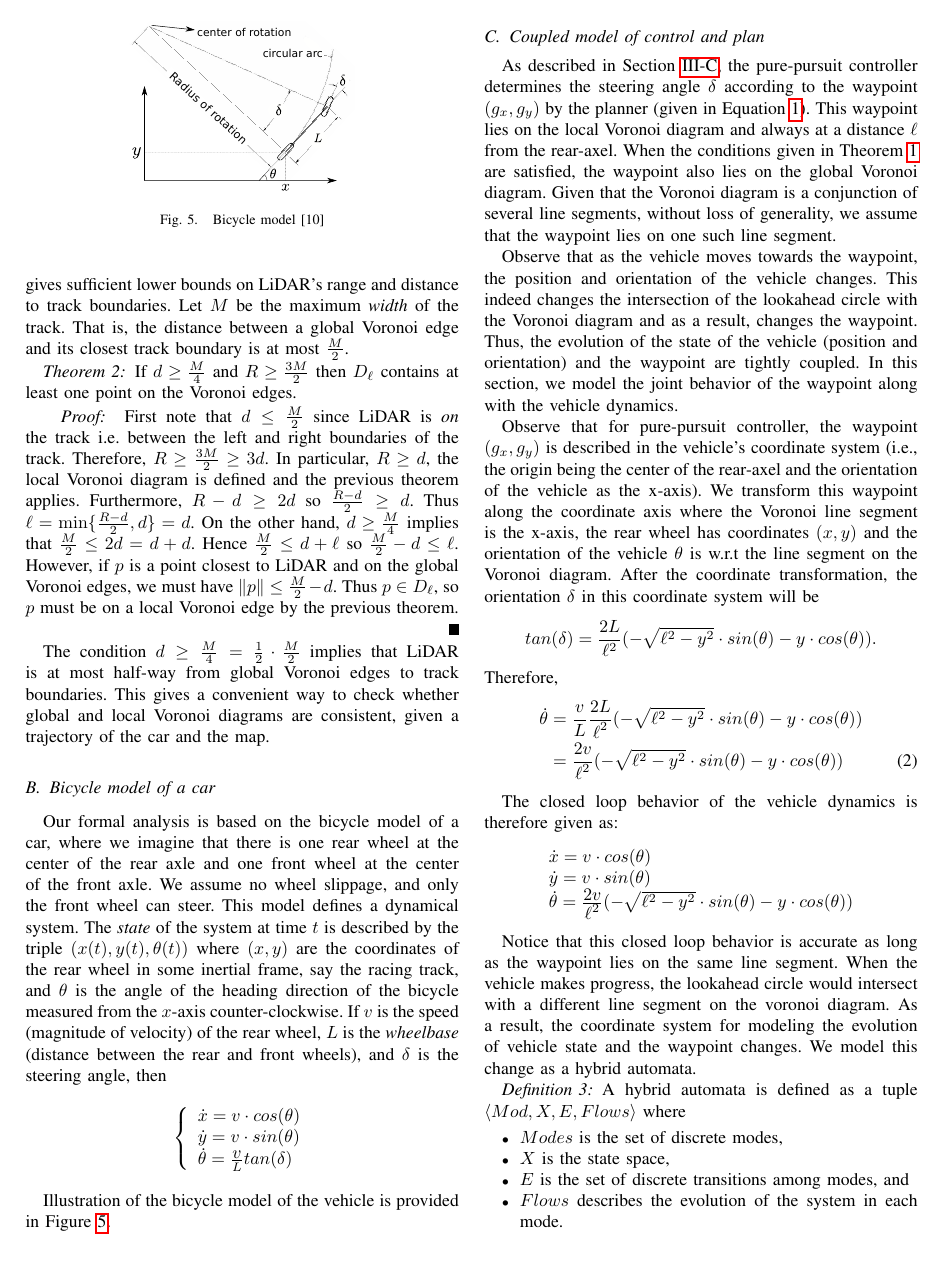
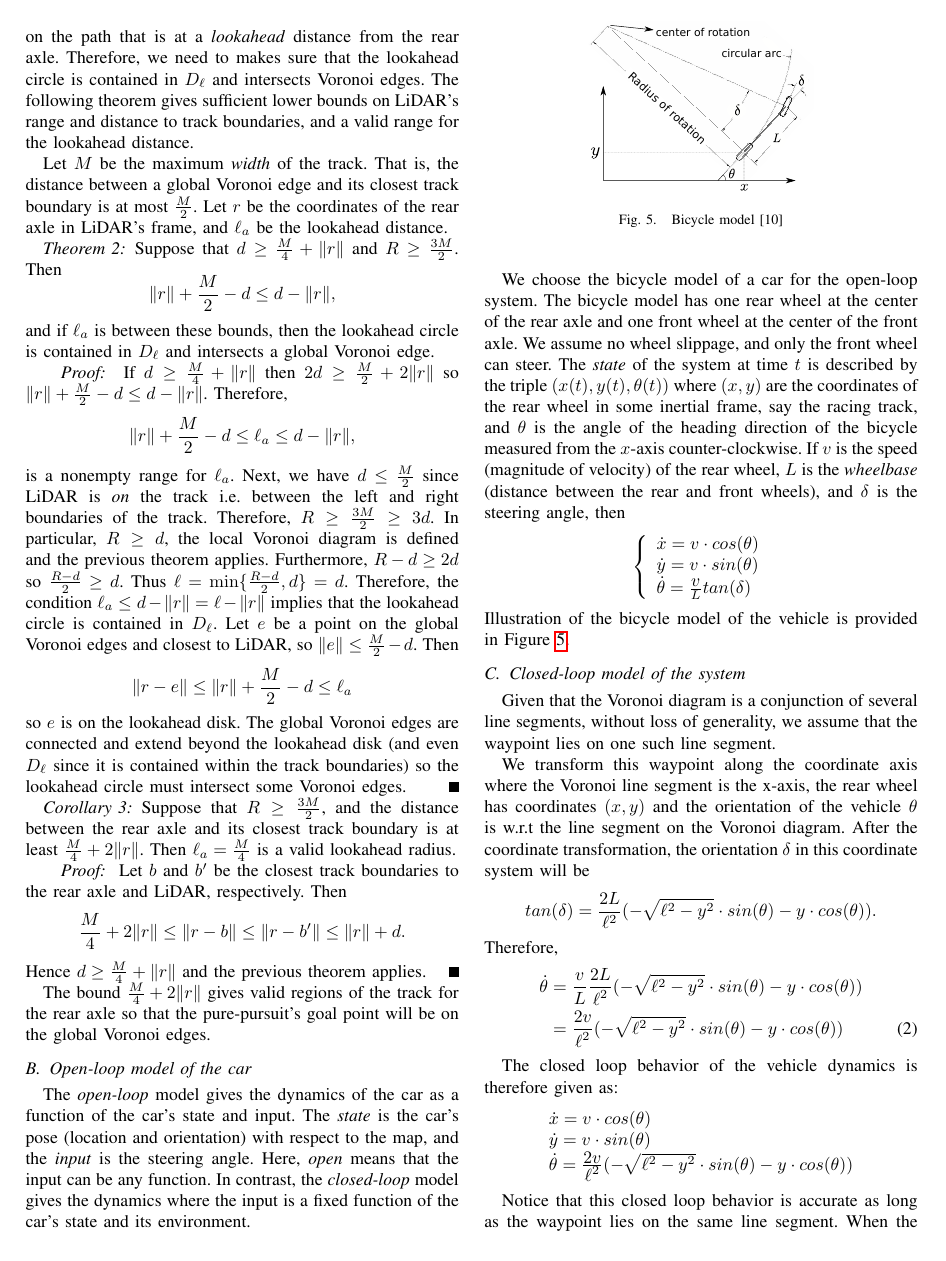
Before and after one commit to abol-karimi/RA-L, a LaTeX paper (root.tex, which reads sections/4-1-voronoi.tex, sections/4-2-bicycle_model.tex, sections/4-3-system_model.tex): page 5 of 11 before the commit and page 5 of 10 after it. Compiled offline with pdfLaTeX.

Commit message:
Bounds for the lookahead radius based on the maximum width of the track.

```diff
--- a/sections/4-1-voronoi.tex
+++ b/sections/4-1-voronoi.tex
@@ -88,16 +88,44 @@ Since our planner chooses a path on the Voronoi edges, we need to make sure that
 %
-The following theorem gives sufficient lower bounds on LiDAR's range and distance to track boundaries.
+Furthermore, our path-tracker chooses a point on the path that is at a \emph{lookahead} distance from the rear axle.
 %
+Therefore, we need to makes sure that the lookahead circle is contained in $D_\ell$ and intersects Voronoi edges.
+%
+The following theorem gives sufficient lower bounds on LiDAR's range and distance to track boundaries, and a valid range for the lookahead distance.
+
+
 Let $M$ be the maximum \emph{width} of the track.
 %
 That is, the distance between a global Voronoi edge and its closest track boundary is at most $\frac{M}{2}$.
+%
+Let $r$ be the coordinates of the rear axle in LiDAR's frame, and $\ell_a$ be the lookahead distance.
 
 \begin{theorem}
-If $d \geq \frac{M}{4}$ and $R \geq \frac{3M}{2}$ then $D_\ell$ contains at least one point on the Voronoi edges.
+Suppose that $d \geq \frac{M}{4} + \lVert r \rVert$ and $R \geq \frac{3M}{2}$.
+%
+Then
+$$
+\lVert r \rVert + \frac{M}{2} - d
+\leq d - \lVert r \rVert,
+$$
+and if $\ell_a$ is between these bounds,
+then the lookahead circle is contained in $D_\ell$ and intersects a global Voronoi edge.
 \end{theorem}
 
 \begin{proof}
-First note that $d \leq \frac{M}{2}$ since LiDAR is \emph{on} the track i.e. between the left and right boundaries of the track.
+If $d \geq \frac{M}{4} + \lVert r \rVert$ then
+$ 2d \geq \frac{M}{2} + 2 \lVert r \rVert $
+so $ \lVert r \rVert + \frac{M}{2} - d
+\leq d - \lVert r \rVert $.
+%
+Therefore,
+$$
+\lVert r \rVert + \frac{M}{2} - d
+\leq \ell_a
+\leq d - \lVert r \rVert,
+$$
+is a nonempty range for $\ell_a$.
+%
+Next, we have $d \leq \frac{M}{2}$ since LiDAR is \emph{on} the track i.e. between the left and right boundaries of the track.
 %
 Therefore, $R \geq \frac{3M}{2} \geq 3d$.
 %
@@ -108,15 +136,39 @@ $R-d \geq 2d$ so $\frac{R-d}{2} \geq d$.
 %
 Thus $\ell = \min \{ \frac{R-d}{2}, d \} = d$.
 %
-On the other hand, $d \geq \frac{M}{4}$ implies that $\frac{M}{2} \leq 2d = d + d$.
+Therefore, the condition $\ell_a \leq d - \lVert r \rVert = \ell - \lVert r \rVert$ implies that the lookahead circle is contained in $D_\ell$.
 %
-Hence $\frac{M}{2} \leq d + \ell $ so $\frac{M}{2} - d \leq \ell $.
+Let $e$ be a point on the global Voronoi edges and closest to LiDAR, so $\lVert e \rVert \leq \frac{M}{2} - d$.
+Then
+$$
+\lVert r - e \rVert
+\leq \lVert r \rVert + \frac{M}{2} - d
+\leq \ell_a
+$$
 %
-However, if $p$ is a point closest to LiDAR and on the global Voronoi edges, we must have $\lVert p \rVert \leq \frac{M}{2} - d$.
+so $e$ is on the lookahead disk.
 %
-Thus $p \in D_\ell$, so $p$ must be on a local Voronoi edge by the previous theorem.
+The global Voronoi edges are connected and extend beyond the lookahead disk (and even $D_\ell$ since it is contained within the track boundaries) so the lookahead circle must intersect some Voronoi edges.
 \end{proof}
 
-The condition $d \geq \frac{M}{4} = \frac{1}{2} \cdot \frac{M}{2}$ implies that LiDAR is at most half-way from global Voronoi edges to track boundaries.
+
+\begin{corollary}
+Suppose that $R \geq \frac{3M}{2}$, and the distance between the rear axle and its closest track boundary is at least $\frac{M}{4} + 2\lVert r \rVert$.
 %
-This gives a convenient way to check whether global and local Voronoi diagrams are consistent, given a trajectory of the car and the map.
+Then $\ell_a = \frac{M}{4} $ is a valid lookahead radius.
+\end{corollary}
+
+\begin{proof}
+Let $b$ and $b'$ be the closest track boundaries to the rear axle and LiDAR, respectively.
+%
+Then
+$$
+\frac{M}{4} + 2 \lVert r \rVert
+\leq \lVert r - b \rVert
+\leq \lVert r - b' \rVert
+\leq \lVert r \rVert + d.
+$$
+Hence $d \geq \frac{M}{4} + \lVert r \rVert$ and the previous theorem applies.
+\end{proof}
+
+The bound $\frac{M}{4} + 2\lVert r \rVert$ gives valid regions of the track for the rear axle so that the pure-pursuit's goal point will be on the global Voronoi edges.
--- a/sections/4-2-bicycle_model.tex
+++ b/sections/4-2-bicycle_model.tex
@@ -1,4 +1,4 @@
-\subsection{Bicycle model of a car}
+\subsection{Open-loop model of the car}
 
 \begin{figure}
 \centering
@@ -7,15 +7,27 @@
 \label{fig:bicycle}%
 \end{figure}
 
-Our formal analysis is based on the
-bicycle model of a car, where we imagine that there is one rear wheel at the center of the rear axle and one front wheel at the center of the front axle.
+The \emph{open-loop} model gives the dynamics of the car as a function of the car's state and input.
+%
+The \emph{state} is the car's pose (location and orientation) with respect to the map, and the \emph{input} is the steering angle.
+%
+Here, \emph{open} means that the input can be any function.
+%
+In contrast, the \emph{closed-loop} model gives the dynamics where the input is a fixed function of the car's state and its environment.
+
+
+We choose the bicycle model of a car for the open-loop system.
+%
+The bicycle model has one rear wheel at the center of the rear axle and one front wheel at the center of the front axle.
+%
 We assume no wheel slippage, and only the front wheel can steer.
-This model defines a dynamical system.
+%
 The \emph{state} of the system at time $t$
 is described by the triple $(x(t), y(t), \theta(t))$
 where $(x, y)$ are the coordinates of the rear wheel
 in some inertial frame, say the racing track, and
 $\theta$ is the angle of the heading direction of the bicycle measured from the $x$-axis counter-clockwise.
+%
 If $v$ is the speed (magnitude of velocity) of the rear wheel,
 $L$ is the \emph{wheelbase} (distance between the rear and front wheels),
 and $\delta$ is the steering angle,
--- a/sections/4-3-system_model.tex
+++ b/sections/4-3-system_model.tex
@@ -1,50 +1,8 @@
-\subsection{Coupled model of control and plan}
+\subsection{Closed-loop model of the system}
 \label{sec:model}
 
-% Sridhar: This is the bicycle model that should be in the introduction.
+Given that the Voronoi diagram is a conjunction of several line segments, without loss of generality, we assume that the waypoint lies on one such line segment.
 
-% The bicycle model defines a dynamical system.
-% The \emph{state} of the system at time $t$
-% is described by the triple $(x(t), y(t), \theta(t))$
-% where $(x, y)$ is the coordinates of the rear wheel
-% in some inertial frame, say the racing track, and
-% $\theta$ is the angle of the direction of the car measured from the $x$-axis counter-clockwise.
-% If the speed (magnitude of velocity) of the car is $v$,
-% then
-% \[
-% \left\{
-% \begin{array}{l}
-%      \dot{x} = v \cdot cos(\theta) \\
-%      \dot{y} = v \cdot sin(\theta) \\
-%      \dot{\theta} = \frac{\displaystyle v}{L} tan(\delta)
-% \end{array}
-% \right.
-% \]
-% where the dot operator is differentiation with respect to time.\footnote{In this paper, we measure distance in meters and angle in radians unless otherwise specified.}
-
-As described in Section~\ref{sec:ppcontroller}, the pure-pursuit controller determines the steering angle $\delta$ according to the waypoint $(g_x, g_y)$ by the planner (given in Equation~\ref{eqn:purepursuit}).
-%
-This waypoint lies on the local Voronoi diagram and always at a distance $\ell$ from the rear-axel.
-%
-When the conditions given in Theorem~\ref{thm:voronoi} are satisfied, the waypoint also lies on the global Voronoi diagram.
-%
-Given that the Voronoi diagram is a conjunction of several line segments, without loss of generality, we assume that the waypoint lies on one such line segment.
-% the lookahead point always lies on one of the line segments of the Voronoi diagram.
-%
-
-Observe that as the vehicle moves towards the waypoint, the position and orientation of the vehicle changes.
-%
-This indeed changes the intersection of the lookahead circle with the Voronoi diagram and as a result, changes the waypoint.
-%
-Thus, the evolution of the state of the vehicle (position and orientation) and the waypoint are tightly coupled.
-%there is a coupled evolution of the position and the orientation of the vehicle and the waypoint.
-%
-In this section, we model the joint behavior of the waypoint along with the vehicle dynamics.
-%
-
-
-Observe that for pure-pursuit controller, the waypoint $(g_x, g_y)$ is described in the vehicle's coordinate system (i.e., the origin being the center of the rear-axel and the orientation of the vehicle as the x-axis).
-%
 We transform this waypoint along the coordinate axis where the Voronoi line segment is the x-axis, the rear wheel has coordinates $(x,y)$ and the orientation of the vehicle $\theta$ is w.r.t the line segment on the Voronoi diagram.
 After the coordinate transformation, the orientation $\delta$ in this coordinate system will be
 $$ tan(\delta) = \frac{2L}{\ell^2} (-\sqrt{\ell^2-y^2} \cdot sin(\theta)-y \cdot cos(\theta)). $$
```
Also changed, not shown: sections/3-4-simulation.tex (+1 -1 lines), sections/appendix.tex (+11 -53 lines), Figures/reachSet_1_cora_cropped.png (added), Figures/reachSet_1_flow_cropped.png (added), sections/4-1-voronoi.tex (2 more changed lines), sections/4-2-bicycle_model.tex (2 more changed lines).
